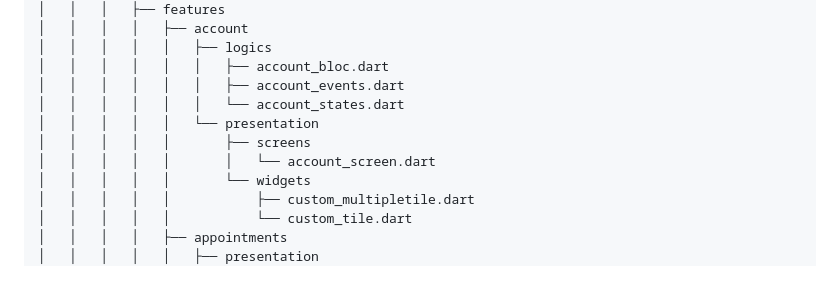
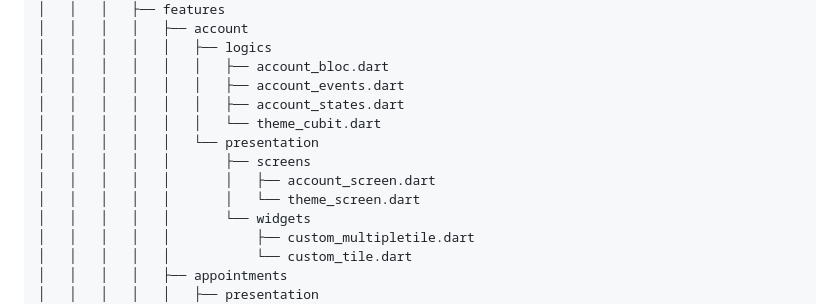
Before and after one commit to kaiumallimon/meditouch-user, a Markdown page: README.md, the part around the change. Drawn GitHub-style; blank space fills up the shorter version.

Commit message:
feat: update README to reflect new theme_cubit and theme_screen files

```diff
--- a/README.md
+++ b/README.md
@@ -118,10 +118,12 @@ meditouch-user
 │   │   │   │   │   ├── logics
 │   │   │   │   │   │   ├── account_bloc.dart
 │   │   │   │   │   │   ├── account_events.dart
-│   │   │   │   │   │   └── account_states.dart
+│   │   │   │   │   │   ├── account_states.dart
+│   │   │   │   │   │   └── theme_cubit.dart
 │   │   │   │   │   └── presentation
 │   │   │   │   │       ├── screens
-│   │   │   │   │       │   └── account_screen.dart
+│   │   │   │   │       │   ├── account_screen.dart
+│   │   │   │   │       │   └── theme_screen.dart
 │   │   │   │   │       └── widgets
 │   │   │   │   │           ├── custom_multipletile.dart
 │   │   │   │   │           └── custom_tile.dart
```
